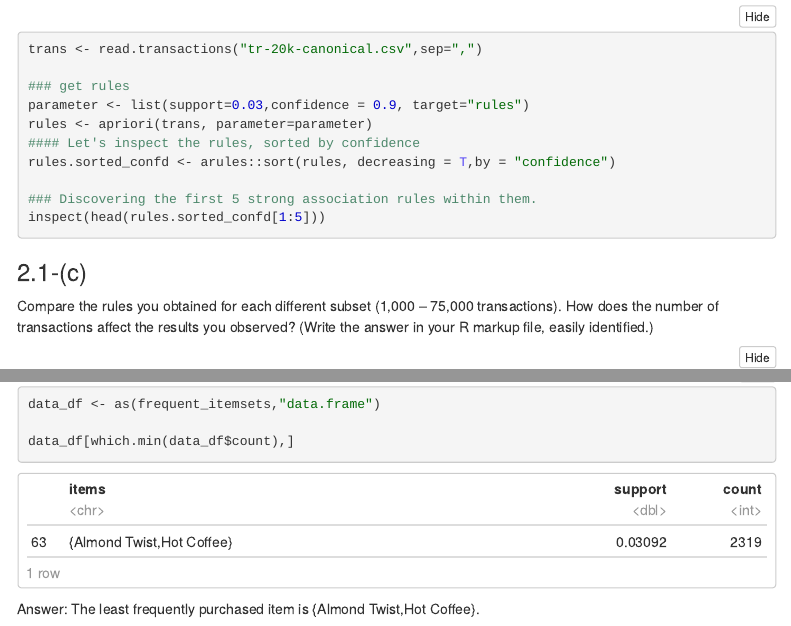
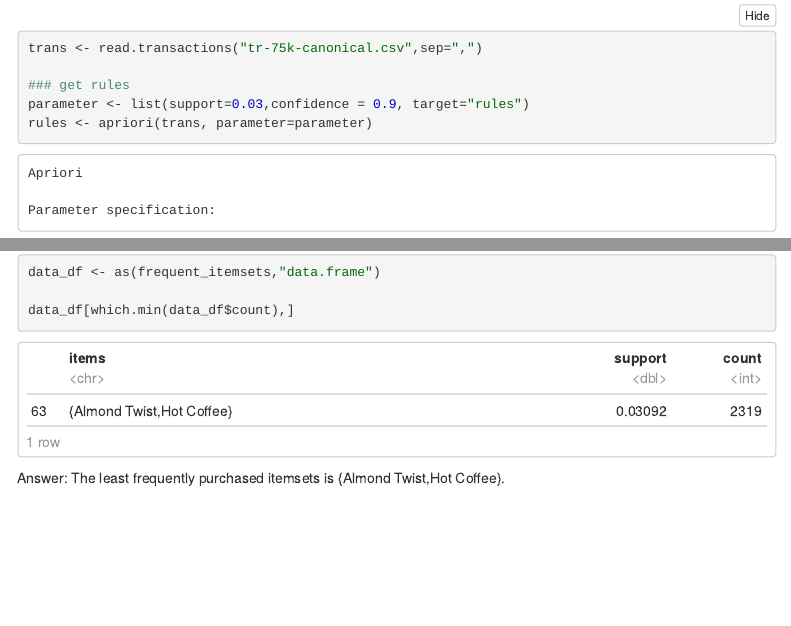
Before and after one commit to cyneck/cs422_hw, an R Markdown document (assignment6-Xingli-Li/assignment6-Xingli-Li.rmd): the page in a window 1100 px wide, from 4280 px down before the commit and from 6290 px down after it, so that both start at the same text, and a second part further down, joined at a grey line. The pictures show the output file assignment6-Xingli-Li/assignment6-Xingli-Li.nb.html that the author committed with the source, opened offline; menus at the side of the page are left out; long lines of code are wrapped.

Commit message:
hw6 practice

````diff
--- a/assignment6-Xingli-Li/assignment6-Xingli-Li.rmd
+++ b/assignment6-Xingli-Li/assignment6-Xingli-Li.rmd
@@ -89,9 +89,8 @@
 
 ```
 
-
 ```{r}
-trans <- read.transactions("tr-20k-canonical.csv",sep=",")
+trans <- read.transactions("tr-75k-canonical.csv",sep=",")
 
 ### get rules
 parameter <- list(support=0.03,confidence = 0.9, target="rules")
@@ -195,5 +191,4 @@
 data_df[which.min(data_df$count),]
 ```
 
-Answer:
-    The least frequently purchased item is {Almond Twist,Hot Coffee}.
+Answer: The least frequently purchased itemsets is {Almond Twist,Hot Coffee}.
````
Also changed, not shown: assignment6-Xingli-Li/assignment6-Xingli-Li.nb.html, assignment6-Xingli-Li/assignment6-Xingli-Li.rmd (11 more changed lines).
